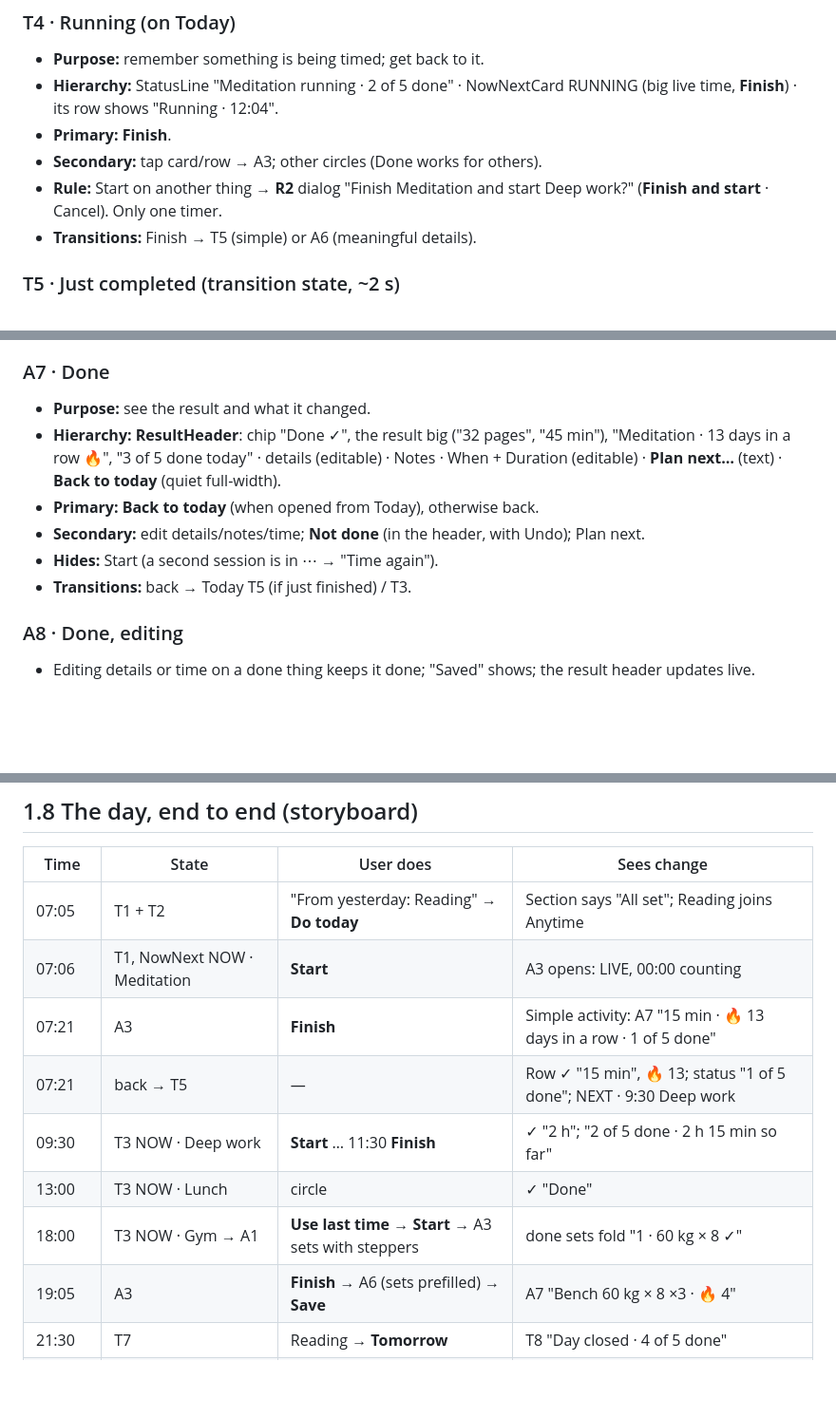
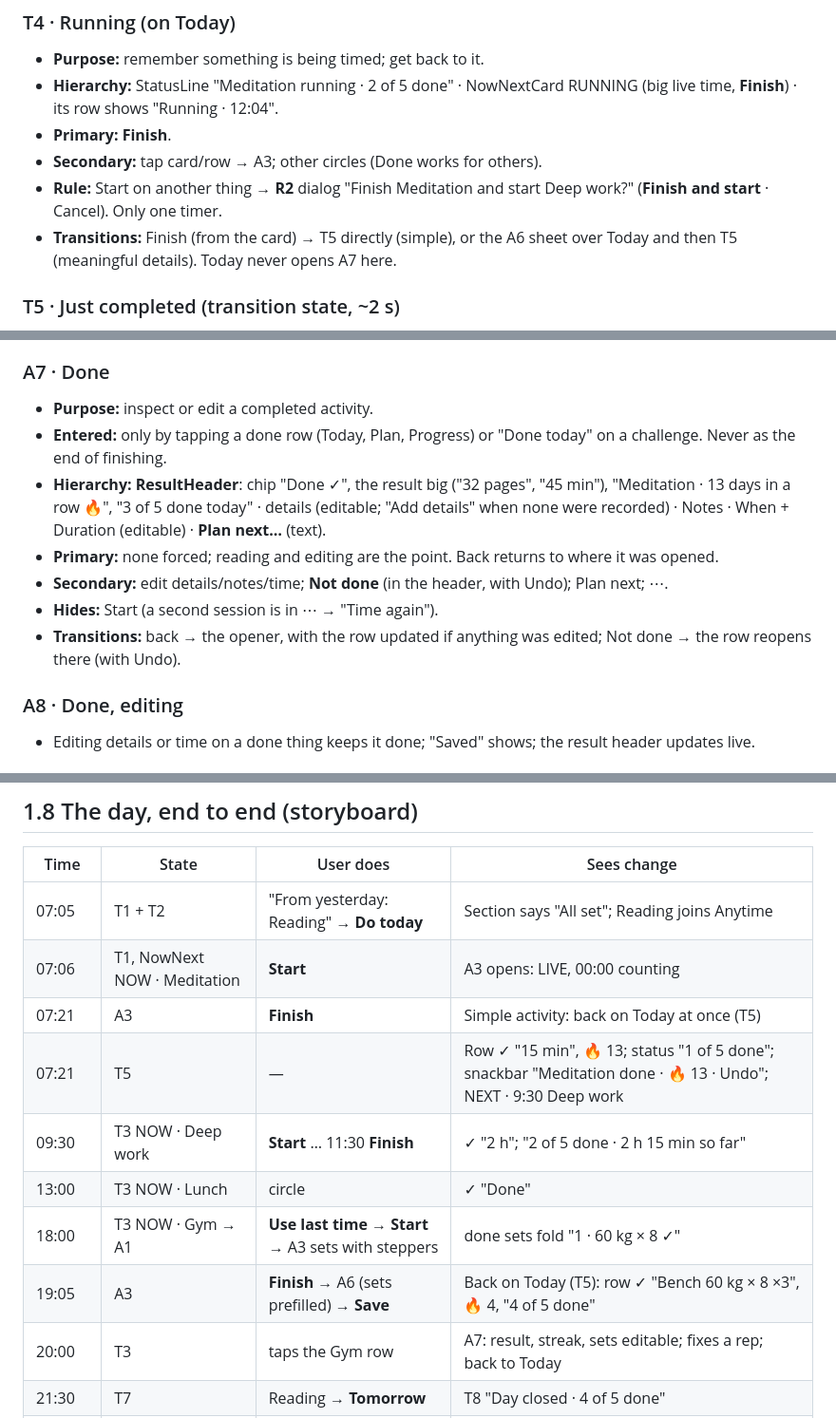
Before and after one commit to kevinaws2004-afk/ourapp, a Markdown page: docs/product/v1_ux_spec.md, 3 parts joined by grey strips. Shown at 95% size. GitHub-like rendering; blank space fills up the shorter version.

```diff
--- a/docs/product/v1_ux_spec.md
+++ b/docs/product/v1_ux_spec.md
@@ -253,7 +253,9 @@ Not done if done (Undo). Long-press → **R1 options sheet**.
 - **Secondary:** tap card/row → A3; other circles (Done works for others).
 - **Rule:** Start on another thing → **R2** dialog "Finish Meditation and
   start Deep work?" (**Finish and start** · Cancel). Only one timer.
-- **Transitions:** Finish → T5 (simple) or A6 (meaningful details).
+- **Transitions:** Finish (from the card) → T5 directly (simple), or the A6
+  sheet over Today and then T5 (meaningful details). Today never opens A7
+  here.
 
 ### T5 · Just completed (transition state, ~2 s)
 
@@ -411,16 +434,20 @@ Always saves as you type ("Saved" appears briefly; no Save button).
 
 ### A7 · Done
 
-- **Purpose:** see the result and what it changed.
+- **Purpose:** inspect or edit a completed activity.
+- **Entered:** only by tapping a done row (Today, Plan, Progress) or "Done
+  today" on a challenge. Never as the end of finishing.
 - **Hierarchy:** **ResultHeader**: chip "Done ✓", the result big ("32
   pages", "45 min"), "Meditation · 13 days in a row 🔥", "3 of 5 done today"
-  · details (editable) · Notes · When + Duration (editable) · **Plan next…**
-  (text) · **Back to today** (quiet full-width).
-- **Primary:** **Back to today** (when opened from Today), otherwise back.
+  · details (editable; "Add details" when none were recorded) · Notes ·
+  When + Duration (editable) · **Plan next…** (text).
+- **Primary:** none forced; reading and editing are the point. Back returns
+  to where it was opened.
 - **Secondary:** edit details/notes/time; **Not done** (in the header, with
-  Undo); Plan next.
+  Undo); Plan next; ⋯.
 - **Hides:** Start (a second session is in ⋯ → "Time again").
-- **Transitions:** back → Today T5 (if just finished) / T3.
+- **Transitions:** back → the opener, with the row updated if anything was
+  edited; Not done → the row reopens there (with Undo).
 
 ### A8 · Done, editing
 
@@ -713,12 +740,13 @@ where possible.
 |---|---|---|---|
 | 07:05 | T1 + T2 | "From yesterday: Reading" → **Do today** | Section says "All set"; Reading joins Anytime |
 | 07:06 | T1, NowNext NOW · Meditation | **Start** | A3 opens: LIVE, 00:00 counting |
-| 07:21 | A3 | **Finish** | Simple activity: A7 "15 min · 🔥 13 days in a row · 1 of 5 done" |
-| 07:21 | back → T5 | — | Row ✓ "15 min", 🔥 13; status "1 of 5 done"; NEXT · 9:30 Deep work |
+| 07:21 | A3 | **Finish** | Simple activity: back on Today at once (T5) |
+| 07:21 | T5 | — | Row ✓ "15 min", 🔥 13; status "1 of 5 done"; snackbar "Meditation done · 🔥 13 · Undo"; NEXT · 9:30 Deep work |
 | 09:30 | T3 NOW · Deep work | **Start** … 11:30 **Finish** | ✓ "2 h"; "2 of 5 done · 2 h 15 min so far" |
 | 13:00 | T3 NOW · Lunch | circle | ✓ "Done" |
 | 18:00 | T3 NOW · Gym → A1 | **Use last time** → **Start** → A3 sets with steppers | done sets fold "1 · 60 kg × 8 ✓" |
-| 19:05 | A3 | **Finish** → A6 (sets prefilled) → **Save** | A7 "Bench 60 kg × 8 ×3 · 🔥 4" |
+| 19:05 | A3 | **Finish** → A6 (sets prefilled) → **Save** | Back on Today (T5): row ✓ "Bench 60 kg × 8 ×3", 🔥 4, "4 of 5 done" |
+| 20:00 | T3 | taps the Gym row | A7: result, streak, sets editable; fixes a rep; back to Today |
 | 21:30 | T7 | Reading → **Tomorrow** | T8 "Day closed · 4 of 5 done" |
 | 21:31 | Plan tomorrow → P2 | adjust, + | Friday ready |
 | Sunday | PR1 | read | "17 of 20 planned · Deep work 9 h · Bench 72.5 kg, a new best" |
```
Also changed, not shown: other parts of docs/product/v1_ux_spec.md (+29 -8 lines).
